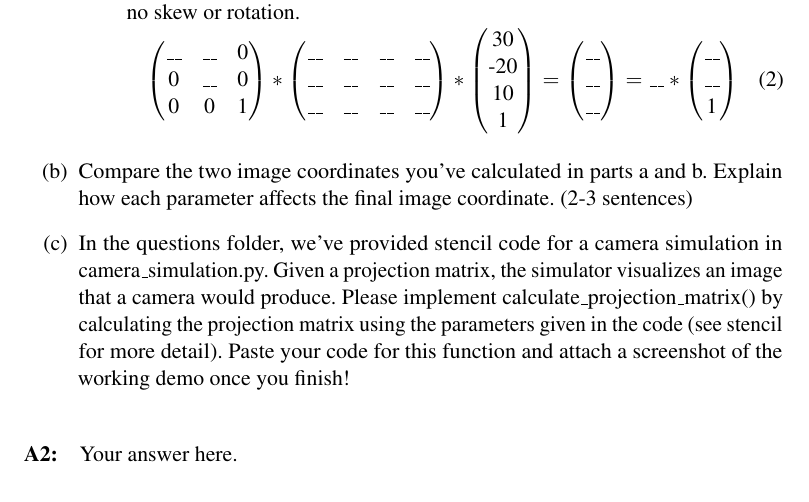
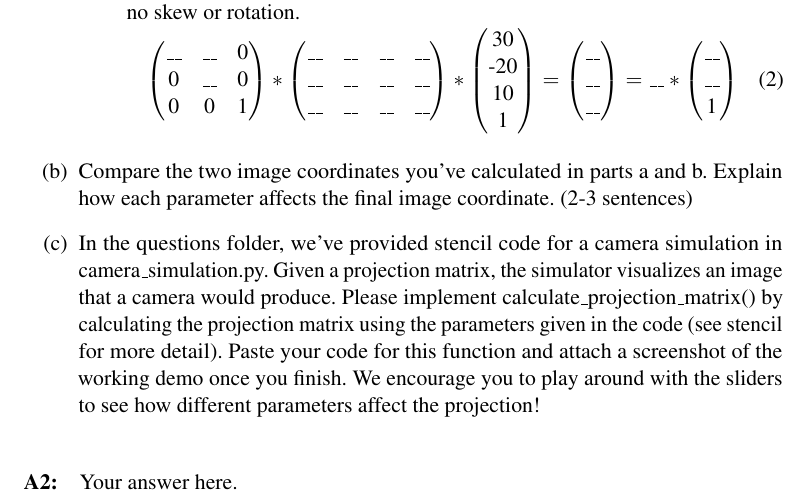
Before and after one commit to shuya1113/Homework3_CameraGeometry_Template, a LaTeX problem sheet (questions/Homework3_QuestionsTemplate.tex): part of page 3 of 12, cut so that both start at the same text. Compiled offline with pdfLaTeX.

Commit message:
Update Homework3_QuestionsTemplate.tex

```diff
--- a/questions/Homework3_QuestionsTemplate.tex
+++ b/questions/Homework3_QuestionsTemplate.tex
@@ -185,7 +185,7 @@ no skew, translation, or rotation.
 \end{enumerate}
 \item Compare the two image coordinates you've calculated in parts a and b. Explain how each parameter affects the final image coordinate. (2-3 sentences)
 
-\item In the questions folder, we've provided stencil code for a camera simulation in camera\_simulation.py. Given a projection matrix, the simulator visualizes an image that a camera would produce. Please implement calculate\_projection\_matrix() by calculating the projection matrix using the parameters given in the code (see stencil for more detail). Paste your code for this function and attach a screenshot of the working demo once you finish!
+\item In the questions folder, we've provided stencil code for a camera simulation in camera\_simulation.py. Given a projection matrix, the simulator visualizes an image that a camera would produce. Please implement calculate\_projection\_matrix() by calculating the projection matrix using the parameters given in the code (see stencil for more detail). Paste your code for this function and attach a screenshot of the working demo once you finish. We encourage you to play around with the sliders to see how different parameters affect the projection!
 
 \end{enumerate}
 
```
